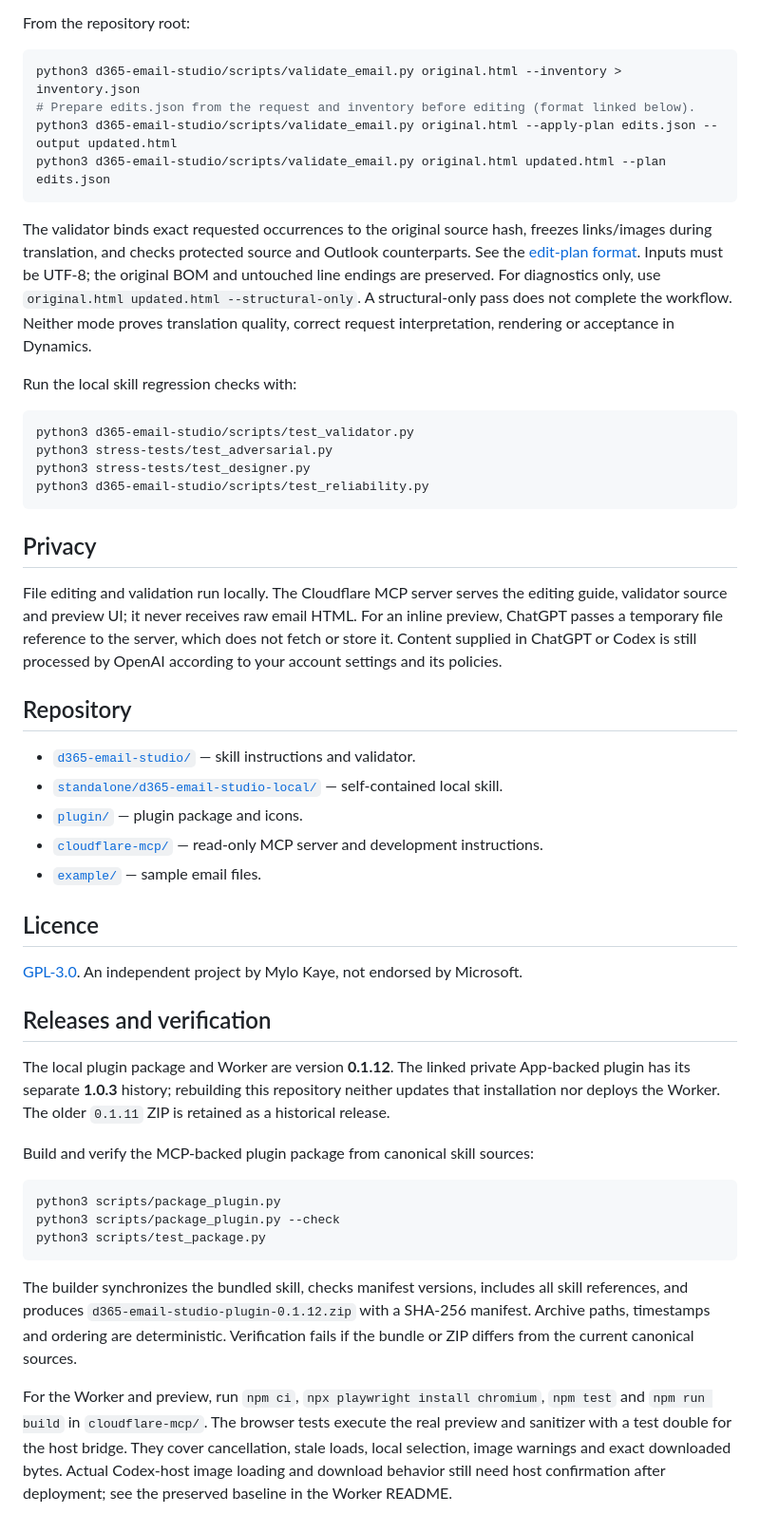
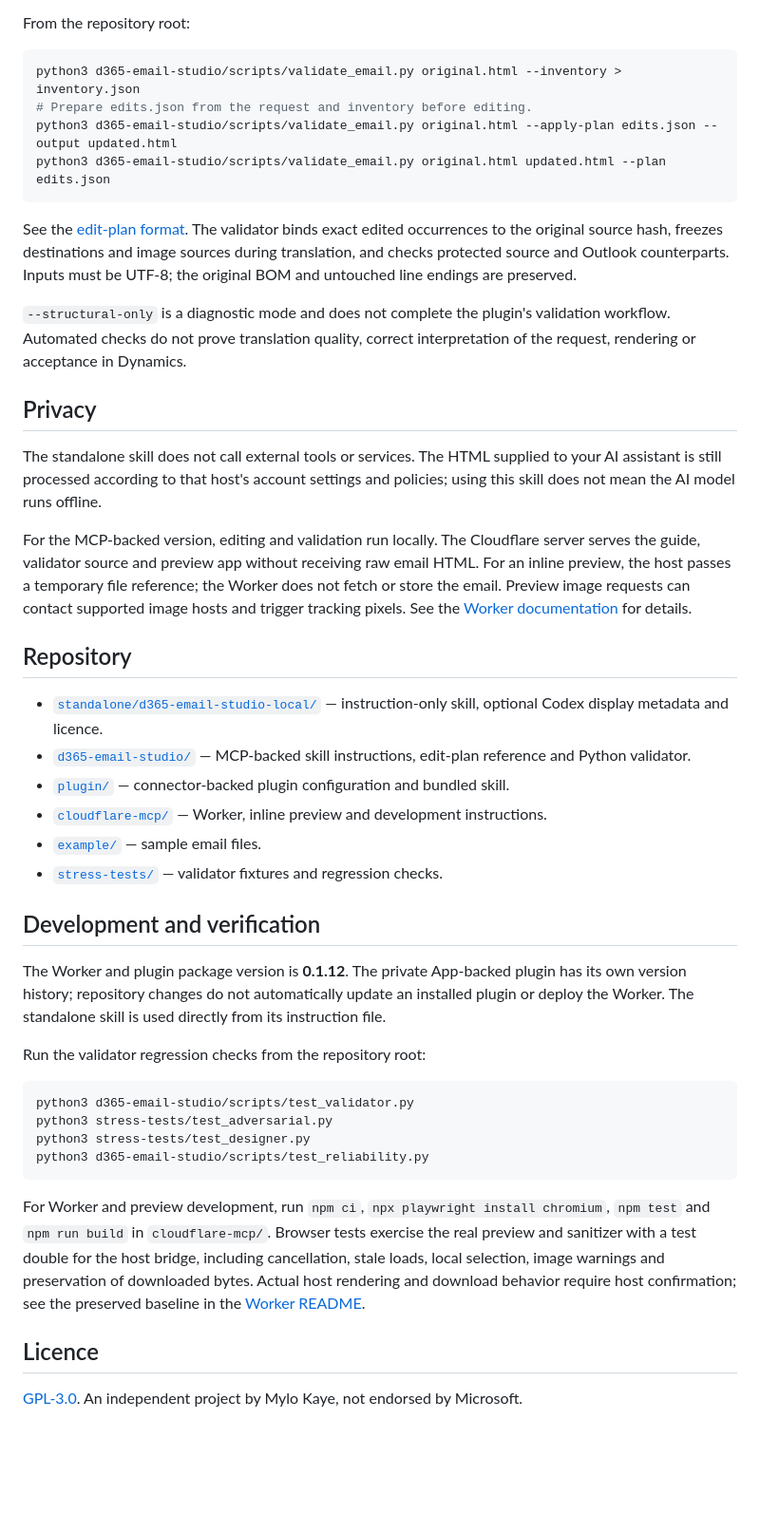
Before and after one commit to mylokaye/d365-email-studio, a Markdown page: README.md, the part around one of its changes. Shown at 95% size. GitHub-like rendering; blank space fills up the shorter version.

````diff
--- a/README.md
+++ b/README.md
@@ -47,20 +58,35 @@ From the repository root:
 
 ```sh
 python3 d365-email-studio/scripts/validate_email.py original.html --inventory > inventory.json
-# Prepare edits.json from the request and inventory before editing (format linked below).
+# Prepare edits.json from the request and inventory before editing.
 python3 d365-email-studio/scripts/validate_email.py original.html --apply-plan edits.json --output updated.html
 python3 d365-email-studio/scripts/validate_email.py original.html updated.html --plan edits.json
 ```
 
-The validator binds exact requested occurrences to the original source hash, freezes
-links/images during translation, and checks protected source and Outlook counterparts.
-See the [edit-plan format](d365-email-studio/references/edit-plan.md). Inputs must be
-UTF-8; the original BOM and untouched line endings are preserved. For diagnostics
-only, use `original.html updated.html --structural-only`. A structural-only pass does
-not complete the workflow. Neither mode proves translation quality, correct request
-interpretation, rendering or acceptance in Dynamics.
+See the [edit-plan format](d365-email-studio/references/edit-plan.md). The validator binds exact edited occurrences to the original source hash, freezes destinations and image sources during translation, and checks protected source and Outlook counterparts. Inputs must be UTF-8; the original BOM and untouched line endings are preserved.
 
-Run the local skill regression checks with:
+`--structural-only` is a diagnostic mode and does not complete the plugin's validation workflow. Automated checks do not prove translation quality, correct interpretation of the request, rendering or acceptance in Dynamics.
+
+## Privacy
+
+The standalone skill does not call external tools or services. The HTML supplied to your AI assistant is still processed according to that host's account settings and policies; using this skill does not mean the AI model runs offline.
+
+For the MCP-backed version, editing and validation run locally. The Cloudflare server serves the guide, validator source and preview app without receiving raw email HTML. For an inline preview, the host passes a temporary file reference; the Worker does not fetch or store the email. Preview image requests can contact supported image hosts and trigger tracking pixels. See the [Worker documentation](cloudflare-mcp/README.md) for details.
+
+## Repository
+
+- [`standalone/d365-email-studio-local/`](standalone/d365-email-studio-local/) — instruction-only skill, optional Codex display metadata and licence.
+- [`d365-email-studio/`](d365-email-studio/) — MCP-backed skill instructions, edit-plan reference and Python validator.
+- [`plugin/`](plugin/) — connector-backed plugin configuration and bundled skill.
+- [`cloudflare-mcp/`](cloudflare-mcp/) — Worker, inline preview and development instructions.
+- [`example/`](example/) — sample email files.
+- [`stress-tests/`](stress-tests/) — validator fixtures and regression checks.
+
+## Development and verification
+
+The Worker and plugin package version is **0.1.12**. The private App-backed plugin has its own version history; repository changes do not automatically update an installed plugin or deploy the Worker. The standalone skill is used directly from its instruction file.
+
+Run the validator regression checks from the repository root:
 
 ```sh
 python3 d365-email-studio/scripts/test_validator.py
@@ -69,45 +95,8 @@ python3 stress-tests/test_designer.py
 python3 d365-email-studio/scripts/test_reliability.py
 ```
 
-## Privacy
-
-File editing and validation run locally. The Cloudflare MCP server serves the editing guide, validator source and preview UI; it never receives raw email HTML. For an inline preview, ChatGPT passes a temporary file reference to the server, which does not fetch or store it. Content supplied in ChatGPT or Codex is still processed by OpenAI according to your account settings and its policies.
-
-## Repository
-
-- [`d365-email-studio/`](d365-email-studio/) — skill instructions and validator.
-- [`standalone/d365-email-studio-local/`](standalone/d365-email-studio-local/) — self-contained local skill.
-- [`plugin/`](plugin/) — plugin package and icons.
-- [`cloudflare-mcp/`](cloudflare-mcp/) — read-only MCP server and development instructions.
-- [`example/`](example/) — sample email files.
+For Worker and preview development, run `npm ci`, `npx playwright install chromium`, `npm test` and `npm run build` in `cloudflare-mcp/`. Browser tests exercise the real preview and sanitizer with a test double for the host bridge, including cancellation, stale loads, local selection, image warnings and preservation of downloaded bytes. Actual host rendering and download behavior require host confirmation; see the preserved baseline in the [Worker README](cloudflare-mcp/README.md).
 
 ## Licence
 
 [GPL-3.0](LICENSE). An independent project by Mylo Kaye, not endorsed by Microsoft.
-
-## Releases and verification
-
-The local plugin package and Worker are version **0.1.12**. The linked private
-App-backed plugin has its separate **1.0.3** history; rebuilding this repository
-neither updates that installation nor deploys the Worker. The older `0.1.11` ZIP
-is retained as a historical release.
-
-Build and verify the MCP-backed plugin package from canonical skill sources:
-
-```sh
-python3 scripts/package_plugin.py
-python3 scripts/package_plugin.py --check
-python3 scripts/test_package.py
-```
-
-The builder synchronizes the bundled skill, checks manifest versions, includes all
-skill references, and produces `d365-email-studio-plugin-0.1.12.zip` with a SHA-256
-manifest. Archive paths, timestamps and ordering are deterministic. Verification
-fails if the bundle or ZIP differs from the current canonical sources.
-
-For the Worker and preview, run `npm ci`, `npx playwright install chromium`,
-`npm test` and `npm run build` in `cloudflare-mcp/`. The browser tests execute the
-real preview and sanitizer with a test double for the host bridge. They cover
-cancellation, stale loads, local selection, image warnings and exact downloaded
-bytes. Actual Codex-host image loading and download behavior still need host
-confirmation after deployment; see the preserved baseline in the Worker README.
````
Also changed, not shown: other parts of README.md (+31 -20 lines).
